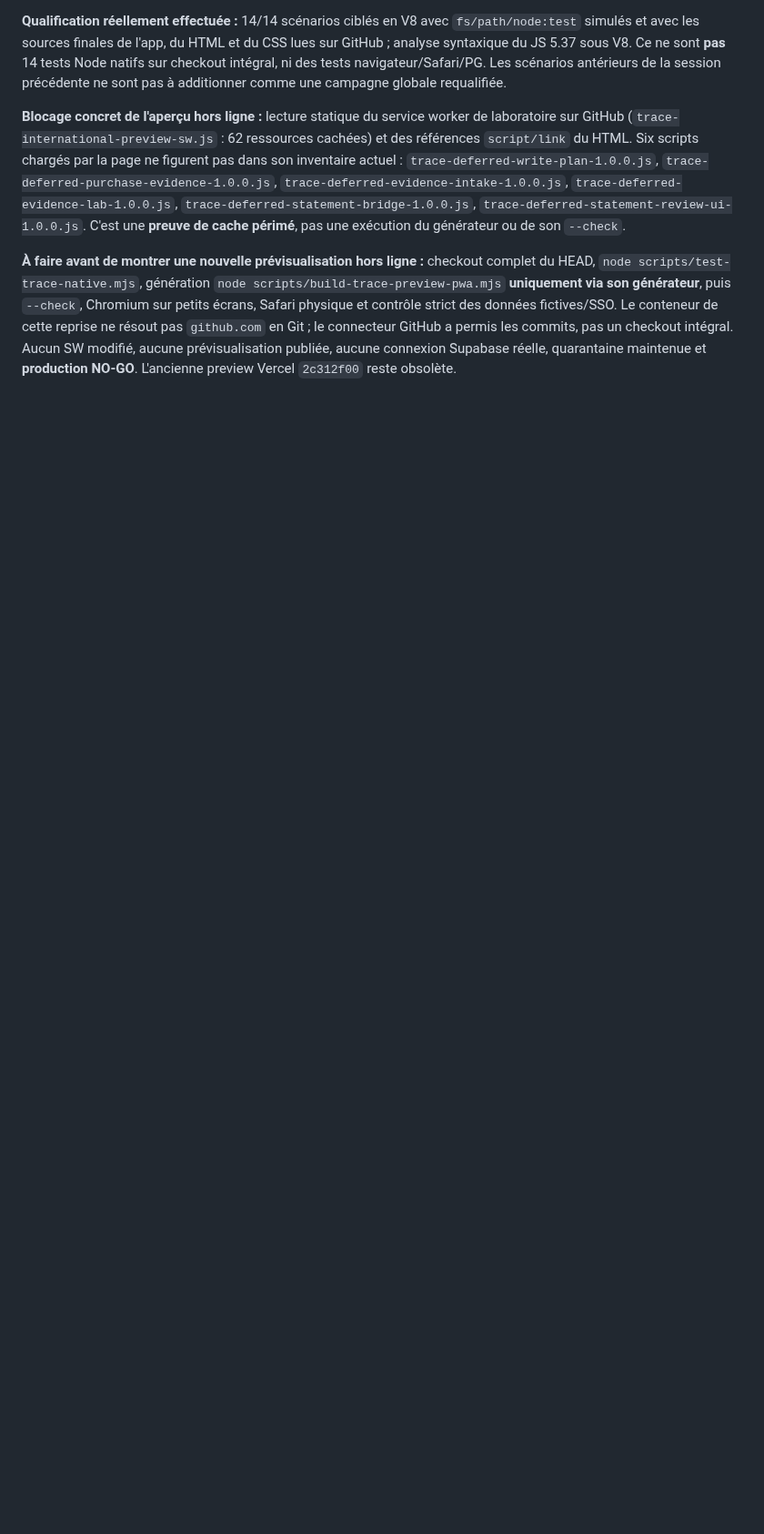
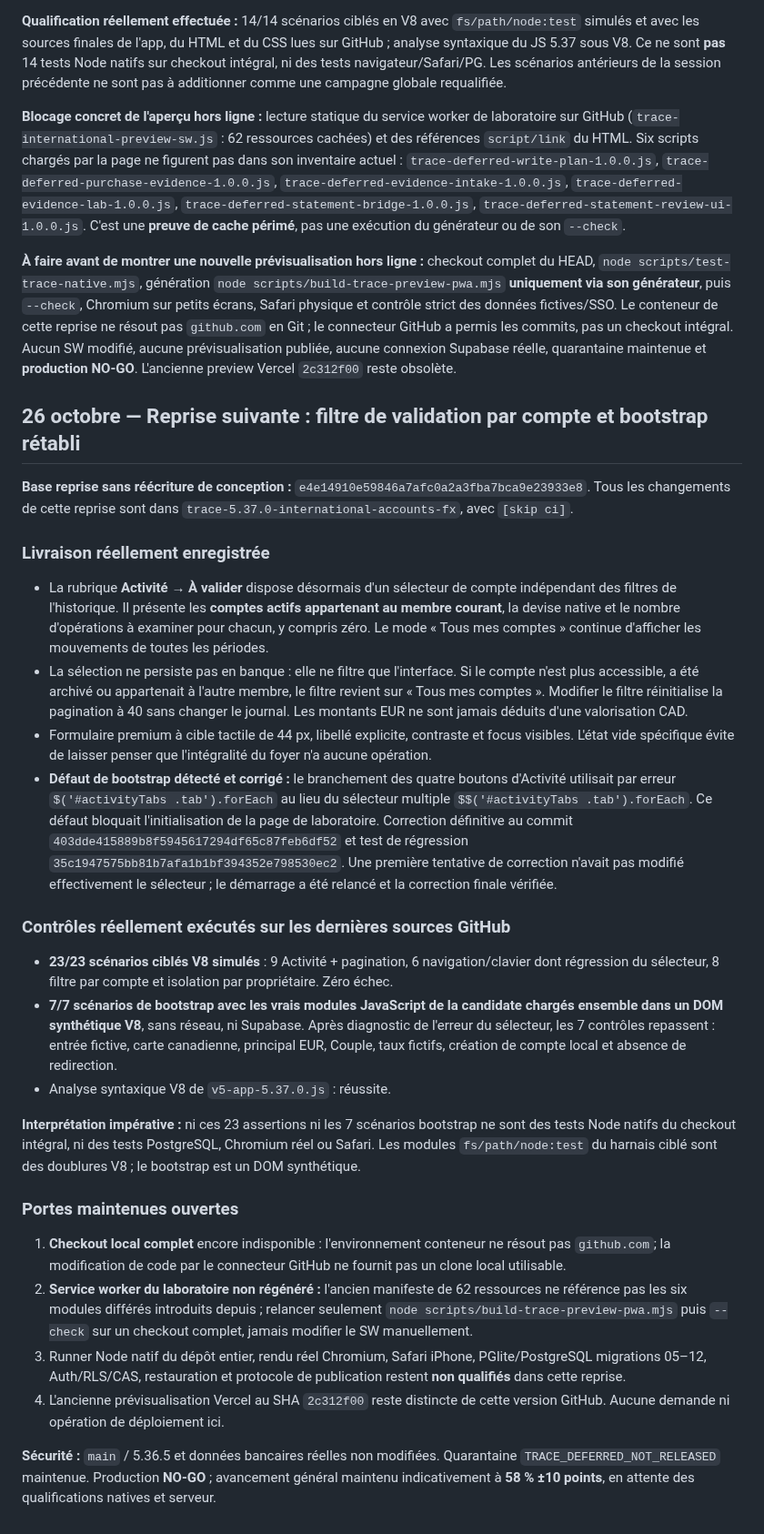
Before and after one commit to louisantoine78/Budget-duo, a Markdown page: docs/TRACE-5.37.0-PREVIEW-READINESS.md, the part around the change. Shown at 91% size. Rendered like a GitHub page; blank space fills up the shorter version.

Commit message:
docs(trace): record account-filter review, bootstrap fix and strict QA gates [skip ci]

```diff
--- a/docs/TRACE-5.37.0-PREVIEW-READINESS.md
+++ b/docs/TRACE-5.37.0-PREVIEW-READINESS.md
@@ -117,3 +117,31 @@ La production demeure **NO-GO**, `main` stable `02c70f50e7e51da79b77a91dde96a03c
 **Blocage concret de l'aperçu hors ligne :** lecture statique du service worker de laboratoire sur GitHub (`trace-international-preview-sw.js` : 62 ressources cachées) et des références `script/link` du HTML. Six scripts chargés par la page ne figurent pas dans son inventaire actuel : `trace-deferred-write-plan-1.0.0.js`, `trace-deferred-purchase-evidence-1.0.0.js`, `trace-deferred-evidence-intake-1.0.0.js`, `trace-deferred-evidence-lab-1.0.0.js`, `trace-deferred-statement-bridge-1.0.0.js`, `trace-deferred-statement-review-ui-1.0.0.js`. C'est une **preuve de cache périmé**, pas une exécution du générateur ou de son `--check`.
 
 **À faire avant de montrer une nouvelle prévisualisation hors ligne :** checkout complet du HEAD, `node scripts/test-trace-native.mjs`, génération `node scripts/build-trace-preview-pwa.mjs` **uniquement via son générateur**, puis `--check`, Chromium sur petits écrans, Safari physique et contrôle strict des données fictives/SSO. Le conteneur de cette reprise ne résout pas `github.com` en Git ; le connecteur GitHub a permis les commits, pas un checkout intégral. Aucun SW modifié, aucune prévisualisation publiée, aucune connexion Supabase réelle, quarantaine maintenue et **production NO-GO**. L'ancienne preview Vercel `2c312f00` reste obsolète.
+
+## 26 octobre — Reprise suivante : filtre de validation par compte et bootstrap rétabli
+
+**Base reprise sans réécriture de conception :** `e4e14910e59846a7afc0a2a3fba7bca9e23933e8`. Tous les changements de cette reprise sont dans `trace-5.37.0-international-accounts-fx`, avec `[skip ci]`.
+
+### Livraison réellement enregistrée
+
+- La rubrique **Activité → À valider** dispose désormais d'un sélecteur de compte indépendant des filtres de l'historique. Il présente les **comptes actifs appartenant au membre courant**, la devise native et le nombre d'opérations à examiner pour chacun, y compris zéro. Le mode « Tous mes comptes » continue d'afficher les mouvements de toutes les périodes.
+- La sélection ne persiste pas en banque : elle ne filtre que l'interface. Si le compte n'est plus accessible, a été archivé ou appartenait à l'autre membre, le filtre revient sur « Tous mes comptes ». Modifier le filtre réinitialise la pagination à 40 sans changer le journal. Les montants EUR ne sont jamais déduits d'une valorisation CAD.
+- Formulaire premium à cible tactile de 44 px, libellé explicite, contraste et focus visibles. L'état vide spécifique évite de laisser penser que l'intégralité du foyer n'a aucune opération.
+- **Défaut de bootstrap détecté et corrigé :** le branchement des quatre boutons d'Activité utilisait par erreur `$('#activityTabs .tab').forEach` au lieu du sélecteur multiple `$$('#activityTabs .tab').forEach`. Ce défaut bloquait l'initialisation de la page de laboratoire. Correction définitive au commit `403dde415889b8f5945617294df65c87feb6df52` et test de régression `35c1947575bb81b7afa1b1bf394352e798530ec2`. Une première tentative de correction n'avait pas modifié effectivement le sélecteur ; le démarrage a été relancé et la correction finale vérifiée.
+
+### Contrôles réellement exécutés sur les dernières sources GitHub
+
+- **23/23 scénarios ciblés V8 simulés** : 9 Activité + pagination, 6 navigation/clavier dont régression du sélecteur, 8 filtre par compte et isolation par propriétaire. Zéro échec.
+- **7/7 scénarios de bootstrap avec les vrais modules JavaScript de la candidate chargés ensemble dans un DOM synthétique V8**, sans réseau, ni Supabase. Après diagnostic de l'erreur du sélecteur, les 7 contrôles repassent : entrée fictive, carte canadienne, principal EUR, Couple, taux fictifs, création de compte local et absence de redirection.
+- Analyse syntaxique V8 de `v5-app-5.37.0.js` : réussite.
+
+**Interprétation impérative :** ni ces 23 assertions ni les 7 scénarios bootstrap ne sont des tests Node natifs du checkout intégral, ni des tests PostgreSQL, Chromium réel ou Safari. Les modules `fs/path/node:test` du harnais ciblé sont des doublures V8 ; le bootstrap est un DOM synthétique.
+
+### Portes maintenues ouvertes
+
+1. **Checkout local complet** encore indisponible : l'environnement conteneur ne résout pas `github.com`; la modification de code par le connecteur GitHub ne fournit pas un clone local utilisable.
+2. **Service worker du laboratoire non régénéré :** l'ancien manifeste de 62 ressources ne référence pas les six modules différés introduits depuis ; relancer seulement `node scripts/build-trace-preview-pwa.mjs` puis `--check` sur un checkout complet, jamais modifier le SW manuellement.
+3. Runner Node natif du dépôt entier, rendu réel Chromium, Safari iPhone, PGlite/PostgreSQL migrations 05–12, Auth/RLS/CAS, restauration et protocole de publication restent **non qualifiés** dans cette reprise.
+4. L'ancienne prévisualisation Vercel au SHA `2c312f00` reste distincte de cette version GitHub. Aucune demande ni opération de déploiement ici.
+
+**Sécurité :** `main` / 5.36.5 et données bancaires réelles non modifiées. Quarantaine `TRACE_DEFERRED_NOT_RELEASED` maintenue. Production **NO-GO** ; avancement général maintenu indicativement à **58 % ±10 points**, en attente des qualifications natives et serveur.
```
